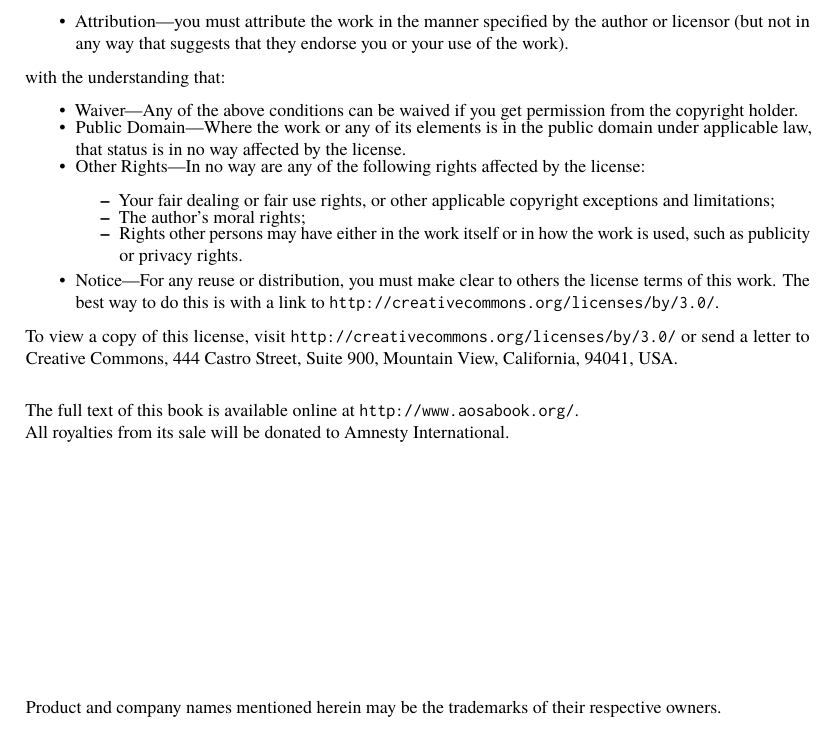
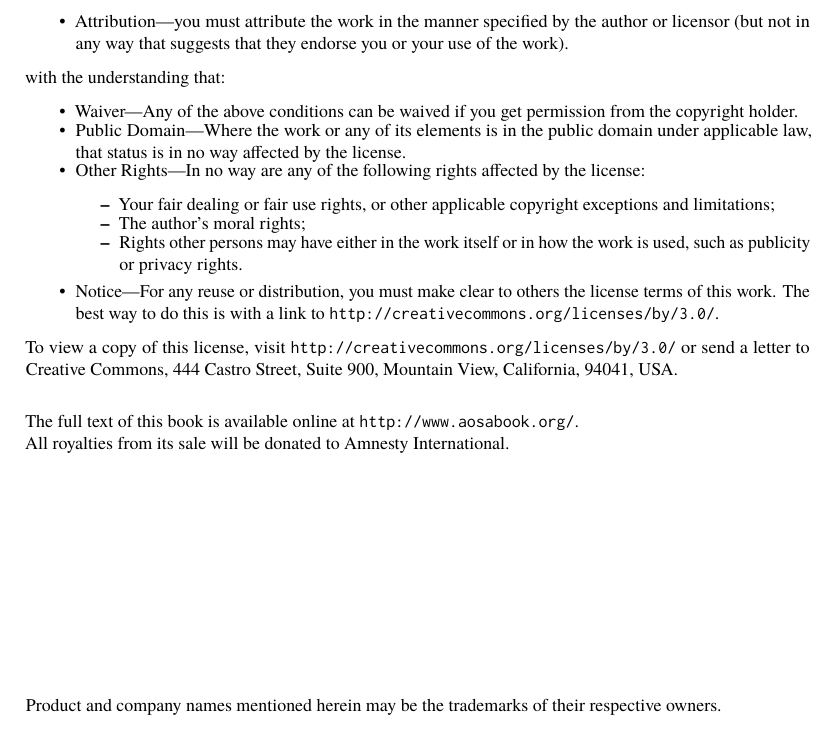
Before and after one commit to catlee/aosa-volume2, a LaTeX thesis (tex/en/aosa2.tex): part of page 4 of 353 before the commit and part of page 4 of 355 after it, cut so that both start at the same text. Compiled offline with pdfLaTeX.

Commit message:
Futzing with itemize again - increased space between items
git-svn-id: http://www.aosabook.org/svn/volume2@898 dd5aa6cc-de63-413d-92ad-03a14aac4e6a

```diff
--- a/tex/en/aosa2.tex
+++ b/tex/en/aosa2.tex
@@ -117,8 +117,8 @@
 
 \newenvironment{aosaitemize}
 {\begin{itemize}
-\setlength{\parsep}{-1.8\baselineskip}
-\addtolength{\itemsep}{-0.6\baselineskip}}
+\setlength{\parsep}{-1.8\baselineskip} %% doesn't appear to do anything
+\addtolength{\itemsep}{-0.5\baselineskip}}
 {\end{itemize}}
 
 \newcommand{\aosaboxref}[1]{Box~\ref{#1}}
```
